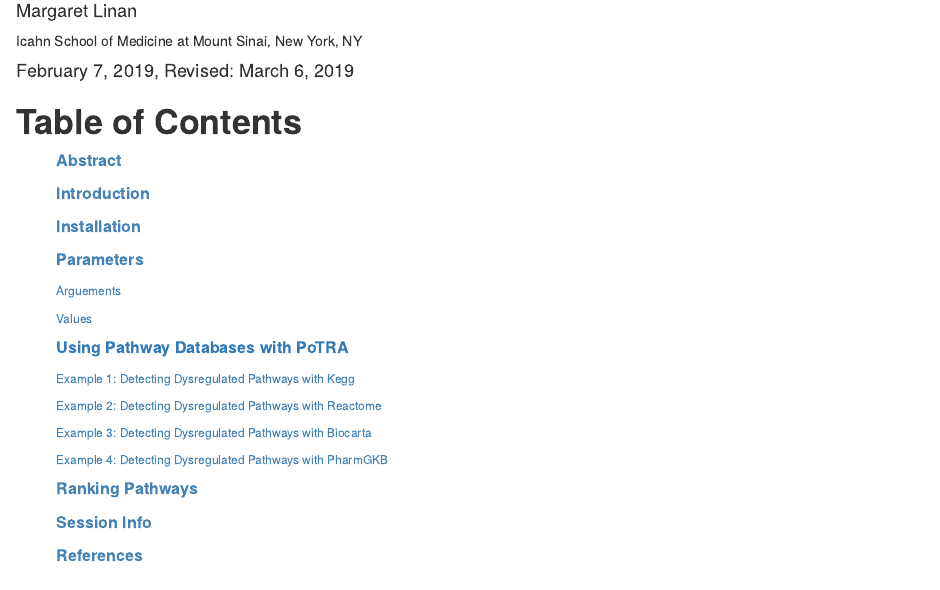
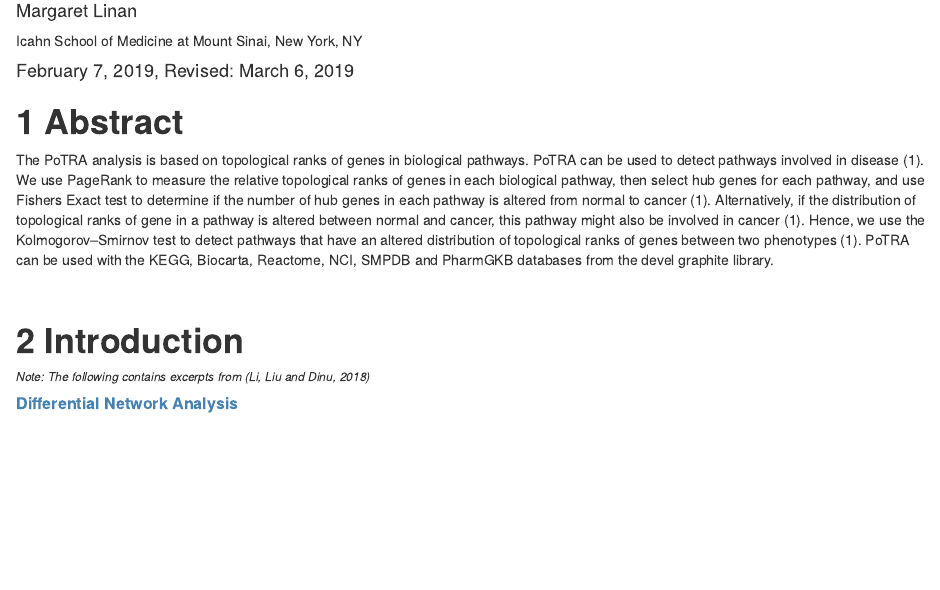
Before and after one commit to bioc/PoTRA, an R Markdown document (vignettes/PoTRA.Rmd): the page in a window 1100 px wide, from 280 px down. Rendered offline with R 4.5, knitr and Pandoc, with nearby package versions; drawn as R Markdown's standard HTML page in place of the format the file asks for; some code elsewhere in the file could not run offline.

Commit message:
Update PoTRA.Rmd

```diff
--- a/vignettes/PoTRA.Rmd
+++ b/vignettes/PoTRA.Rmd
@@ -20,28 +22,6 @@ vignette: >
     %\VignetteEngine{knitr::rmarkdown}
     %\VignetteEncoding{UTF-8}
 ---
-
-<div style="background-color:white">
- <body>
-    <h1><b>Table of Contents</b></h1>
-    <ol>
-    <a href="#Abstract"><h5 style="color:SteelBlue;"><dt>Abstract</dt></h5></a>
-    <a href="#Introduction"><h5 style="color:SteelBlue;"><dt>Introduction</dt></h5></a>
-    <a href="#Install_Guide"><h5 style="color:SteelBlue;"><dt>Installation</dt></h5></a>
-    <a href="#Parameters"><h5 style="color:SteelBlue;"><dt>Parameters</dt></h5></a>
-    <a href="#Parameters"><h6 style="color:SteelBlue;"><dd>Arguements</dd></h6></a>
-    <a href="#Parameters"><h6 style="color:SteelBlue;"><dd>Values</dd></h6></a>
-    <a href="#Pathway Databases"><h5 style="SteelBlue;"><dt>Using Pathway Databases with PoTRA</dt></h5></a>
-    <a href="#Example 1"><h6 style="color:SteelBlue;"><dd>Example 1: Detecting Dysregulated Pathways with Kegg</dd></h6></a>
-    <a href="#Example 1"><h6 style="color:SteelBlue;"><dd>Example 2: Detecting Dysregulated Pathways with Reactome</dd></h6></a>
-    <a href="#Example 2"><h6 style="color:SteelBlue;"><dd>Example 3: Detecting Dysregulated Pathways with Biocarta</dd></h6></a>
-    <a href="#Example 3"><h6 style="color:SteelBlue;"><dd>Example 4: Detecting Dysregulated Pathways with PharmGKB</dd></h6></a>
-    <a href="#Ranking"><h5 style="color:SteelBlue;"><dt>Ranking Pathways</dt></h5></a>
-    <a href="#Session Info"><h5 style="color:SteelBlue;"><dt>Session Info</dt></h5></a>
-    <a href="#References"><h5 style="color:SteelBlue;"><dt>References</dt></h5></a>
-    </ol>
- </body>
-</div>
 
 
 <a name="Abstract"></a>
```
Also changed, not shown: vignettes/PoTRA.Rmd (2 more changed lines).
